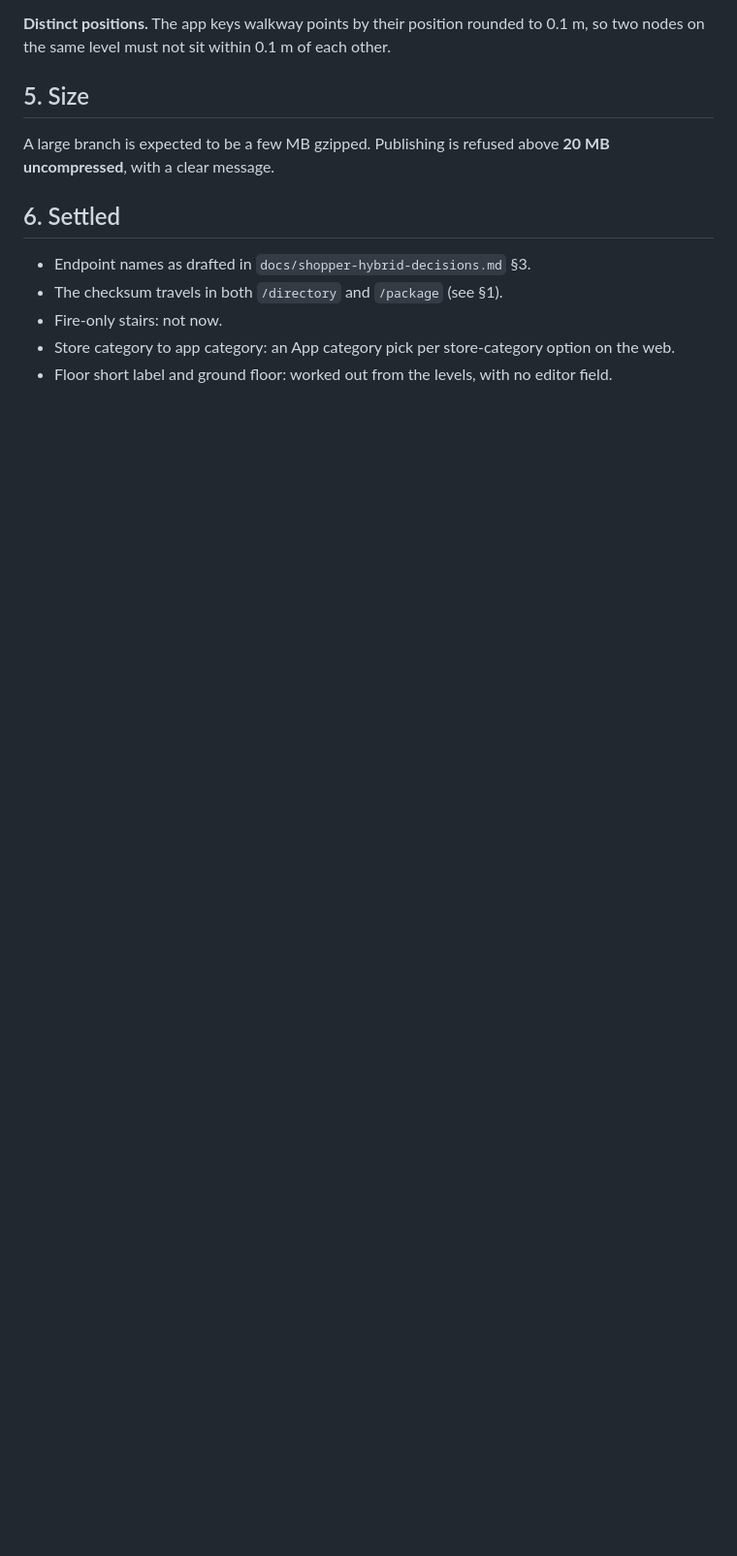
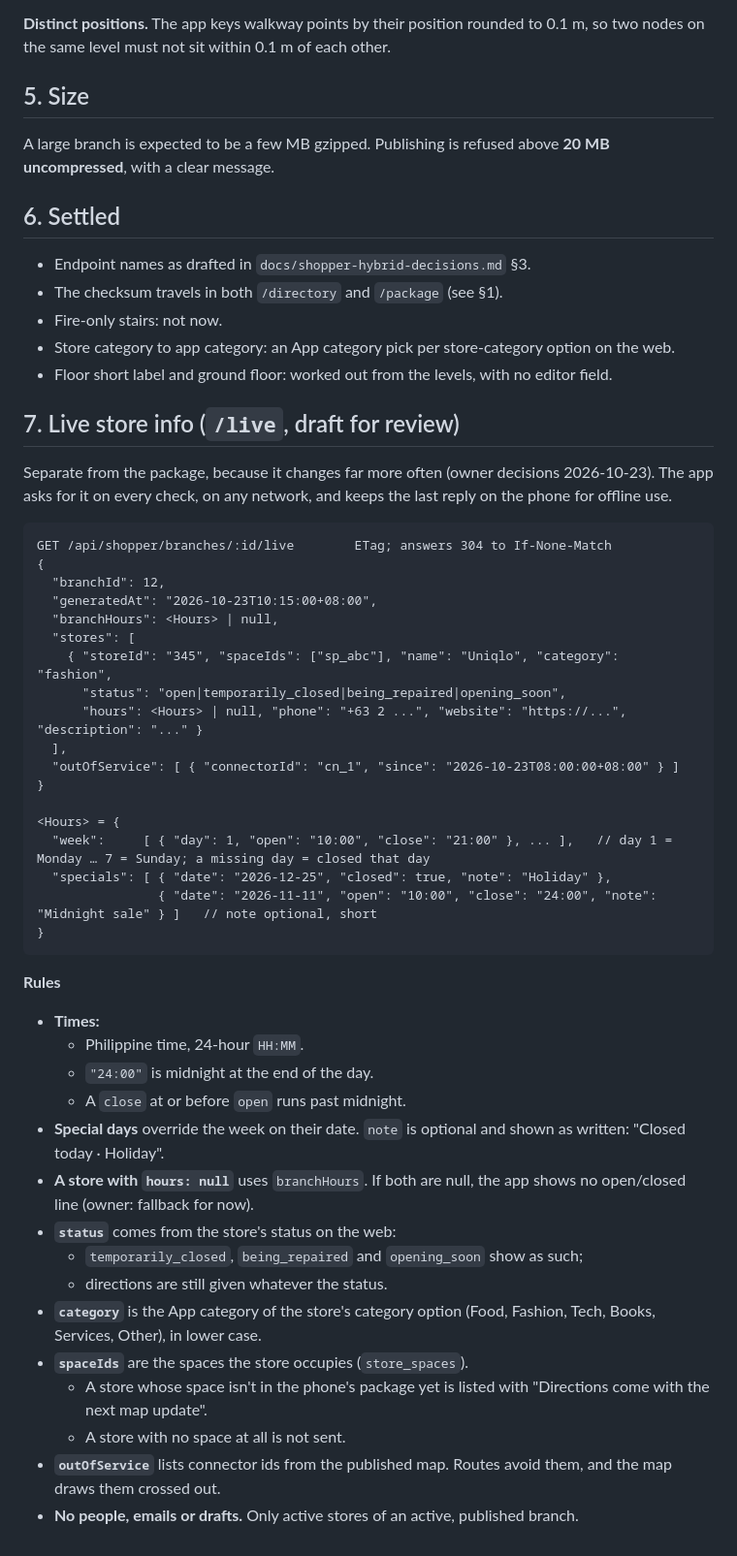
Before and after one commit to DynamIQ-Enterprise-Solutions/LIQo, a Markdown page: docs/shopper-package-format.md, the part around the change. Shown at 97% size. Drawn GitHub-style; blank space fills up the shorter version.

Commit message:
Docs: /live store info shape (draft for the web/backend session)
Co-Authored-By: Claude Opus 5.5 <noreply@anthropic.com>

````diff
--- a/docs/shopper-package-format.md
+++ b/docs/shopper-package-format.md
@@ -181,3 +181,45 @@ A large branch is expected to be a few MB gzipped. Publishing is refused above *
 - Fire-only stairs: not now.
 - Store category to app category: an App category pick per store-category option on the web.
 - Floor short label and ground floor: worked out from the levels, with no editor field.
+
+## 7. Live store info (`/live`, draft for review)
+
+Separate from the package, because it changes far more often (owner decisions 2026-10-23). The app asks for it on every check, on any network, and keeps the last reply on the phone for offline use.
+
+```
+GET /api/shopper/branches/:id/live        ETag; answers 304 to If-None-Match
+{
+  "branchId": 12,
+  "generatedAt": "2026-10-23T10:15:00+08:00",
+  "branchHours": <Hours> | null,
+  "stores": [
+    { "storeId": "345", "spaceIds": ["sp_abc"], "name": "Uniqlo", "category": "fashion",
+      "status": "open|temporarily_closed|being_repaired|opening_soon",
+      "hours": <Hours> | null, "phone": "+63 2 ...", "website": "https://...", "description": "..." }
+  ],
+  "outOfService": [ { "connectorId": "cn_1", "since": "2026-10-23T08:00:00+08:00" } ]
+}
+
+<Hours> = {
+  "week":     [ { "day": 1, "open": "10:00", "close": "21:00" }, ... ],   // day 1 = Monday … 7 = Sunday; a missing day = closed that day
+  "specials": [ { "date": "2026-12-25", "closed": true, "note": "Holiday" },
+                { "date": "2026-11-11", "open": "10:00", "close": "24:00", "note": "Midnight sale" } ]   // note optional, short
+}
+```
+
+**Rules**
+- **Times:**
+  - Philippine time, 24-hour `HH:MM`.
+  - `"24:00"` is midnight at the end of the day.
+  - A `close` at or before `open` runs past midnight.
+- **Special days** override the week on their date. `note` is optional and shown as written: "Closed today · Holiday".
+- **A store with `hours: null`** uses `branchHours`. If both are null, the app shows no open/closed line (owner: fallback for now).
+- **`status`** comes from the store's status on the web:
+  - `temporarily_closed`, `being_repaired` and `opening_soon` show as such;
+  - directions are still given whatever the status.
+- **`category`** is the App category of the store's category option (Food, Fashion, Tech, Books, Services, Other), in lower case.
+- **`spaceIds`** are the spaces the store occupies (`store_spaces`).
+  - A store whose space isn't in the phone's package yet is listed with "Directions come with the next map update".
+  - A store with no space at all is not sent.
+- **`outOfService`** lists connector ids from the published map. Routes avoid them, and the map draws them crossed out.
+- **No people, emails or drafts.** Only active stores of an active, published branch.
````
